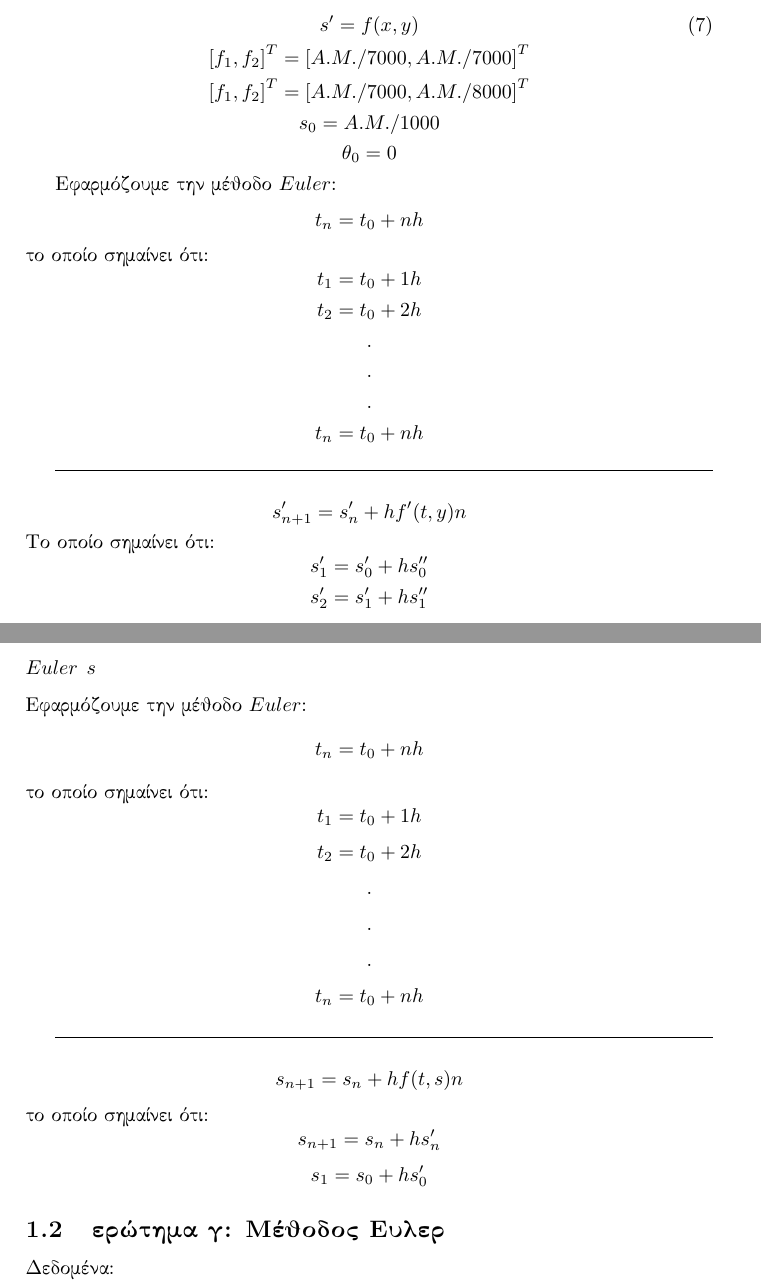
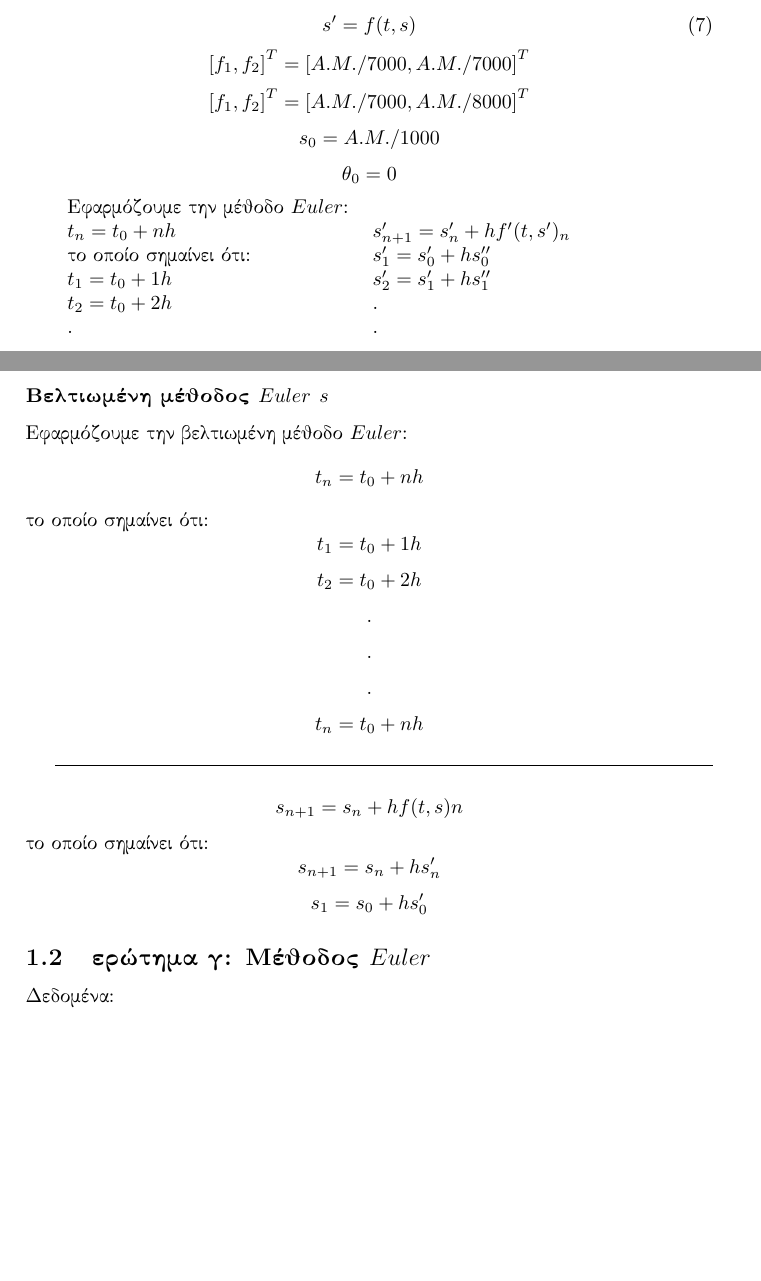
Before and after one commit to porfanid/Computational-Maths, a LaTeX document (documentation/solution.tex): two parts of pages 2 and 3 of 3, joined at a grey line, cut so that both start at the same text, the shorter picture padded with empty space. Compiled offline with pdfLaTeX.

Commit message:
updated the documentation

```diff
--- a/documentation/solution.tex
+++ b/documentation/solution.tex
@@ -57,35 +57,34 @@
         \subsubsection*{$Euler$ $s'$}
         Έχουμε από τα δεδομένα ότι:
         \begin{equation}
-            s''=f'(x,y)=(f1+f2)-bs|s'|s'
+            s''=f'(t,s')=(f1+f2)-bs|s'|s'
         \end{equation}
         \begin{equation}
-            s'=f(x,y)
+            s'=f(t,s)
         \end{equation}
         \[{[f_1,f_2]}^T={[A.M./7000, A.M./7000]}^T\]
         \[{[f_1,f_2]}^T={[A.M./7000, A.M./8000]}^T\]
         \[s_0=A.M./1000\]
         \[\theta_0=0\]
 
-        Εφαρμόζουμε την μέθοδο $Euler$:
-        \[t_n=t_0+nh\]
-        το οποίο σημαίνει ότι:
-        \[t_1=t_0+1h\]
-        \[t_2=t_0+2h\]
-        \[.\]
-        \[.\]
-        \[.\]
-        \[t_n=t_0+nh\]
 
-        \hrulefill{}
+        %\begin{table}[]
+            \begin{tabular}{ll}
+            Εφαρμόζουμε την μέθοδο $Euler$:                              &                               \\
+            $t_n=t_0+nh$       & $s'_{n+1}=s'_n+hf'(t,s')_n$ \\
+            το οποίο σημαίνει ότι:                                       & $s'_1=s'_0+hs''_0$    \\
+            $t_1=t_0+1h$                                               & $s'_2=s'_1+hs''_1$    \\
+            $t_2=t_0+2h$                                               & .                   \\
+            .                                                        & .                   \\
+            .                                                        & .                   \\
+            .                                                        &                         \\
+            $t_n=t_0+nh$                                               &
+            \end{tabular}
+        %    \end{table}
 
-        \[s'_{n+1}=s'_n+hf'(t,y)n\]
-        To οποίο σημαίνει ότι:
-        \[s'_1=s'_0+hs''_0\]
-        \[s'_2=s'_1+hs''_1\]
-        \[.\]
-        \[.\]
-        \[.\]
+
+
+
 
         \subsubsection*{Bελτιωμένη μέθοδος $Euler$ $s'$}
         Εφαρμόζουμε την βελτιωμένη μέθοδο $Euler$:
@@ -103,8 +102,8 @@
         Άρα
         \[s'_n+\frac{h}{2}{[\frac{f_1+f_2-b_s\rvert s'_n \lvert s'}{m}+\frac{f_1+f_2}{m}-\frac{\lvert s'_n+h\frac{f_1+f_2-b_s\rvert s'_n \lvert s'}{m}\rvert}{m}\frac{(s'_n+h\frac{f_1+f_2-b_s\rvert s'_n \lvert s'}{m})}{m}]}\]
 
-        \subsubsection*{$Euler$ $s$}
-        Εφαρμόζουμε την μέθοδο $Euler$:
+        \subsubsection*{Bελτιωμένη μέθοδος $Euler$ $s$}
+        Εφαρμόζουμε την βελτιωμένη μέθοδο $Euler$:
         \[t_n=t_0+nh\]
         το οποίο σημαίνει ότι:
         \[t_1=t_0+1h\]
@@ -123,7 +122,7 @@
 %------------------------------------------------------------------------------------------------
 % Excersise 1γ
 %------------------------------------------------------------------------------------------------
-        \subsection{ερώτημα γ: Μέθοδος Euler}
+        \subsection{ερώτημα γ: Μέθοδος $Euler$}
 
         Δεδομένα:
         \begin{equation}
```
Also changed, not shown: documentation/solution.pdf, 6 other files.
